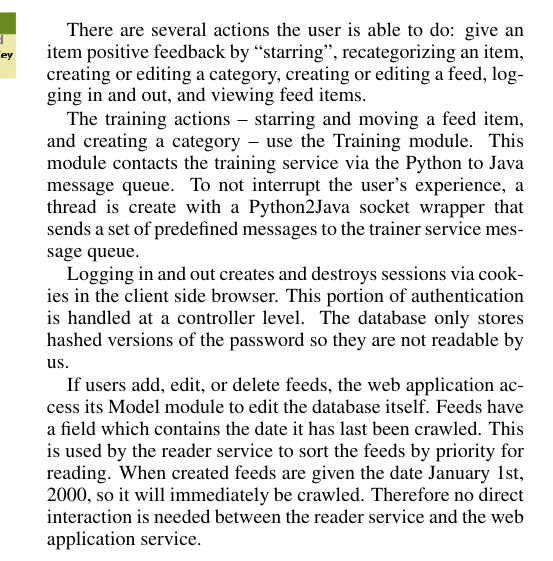
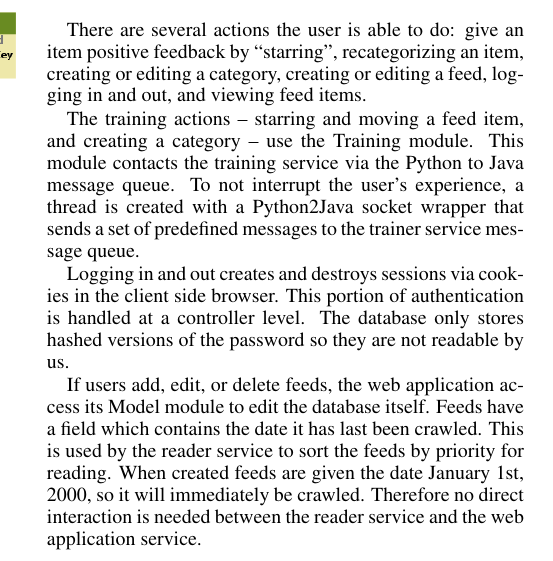
Before and after one commit to securitywarrior/news-pet, a LaTeX paper (trunk/Documentation/report/report.tex): part of one column of page 2 of 4, cut so that both start at the same text. Compiled offline with pdfLaTeX.

Commit message:
fixed misspelling

```diff
--- a/trunk/Documentation/report/report.tex
+++ b/trunk/Documentation/report/report.tex
@@ -63,7 +63,7 @@ The system is split into four modules: Training, Model, View, Controller.  The C
 
 There are several actions the user is able to do: give an item positive feedback by ``starring'', recategorizing an item, creating or editing a category, creating or editing a feed, logging in and out, and viewing feed items.
 
-The training actions -- starring and moving a feed item, and creating a category -- use the Training module. This module contacts the training service via the Python to Java message queue. To not interrupt the user's experience, a thread is create with a Python2Java socket wrapper that sends a set of predefined messages to the trainer service message queue.
+The training actions -- starring and moving a feed item, and creating a category -- use the Training module. This module contacts the training service via the Python to Java message queue. To not interrupt the user's experience, a thread is created with a Python2Java socket wrapper that sends a set of predefined messages to the trainer service message queue.
 
 Logging in and out creates and destroys sessions via cookies in the client side browser. This portion of authentication is handled at a controller level. The database only stores hashed versions of the password so they are not readable by us.
 
```
Also changed, not shown: trunk/Documentation/report/report.pdf.
